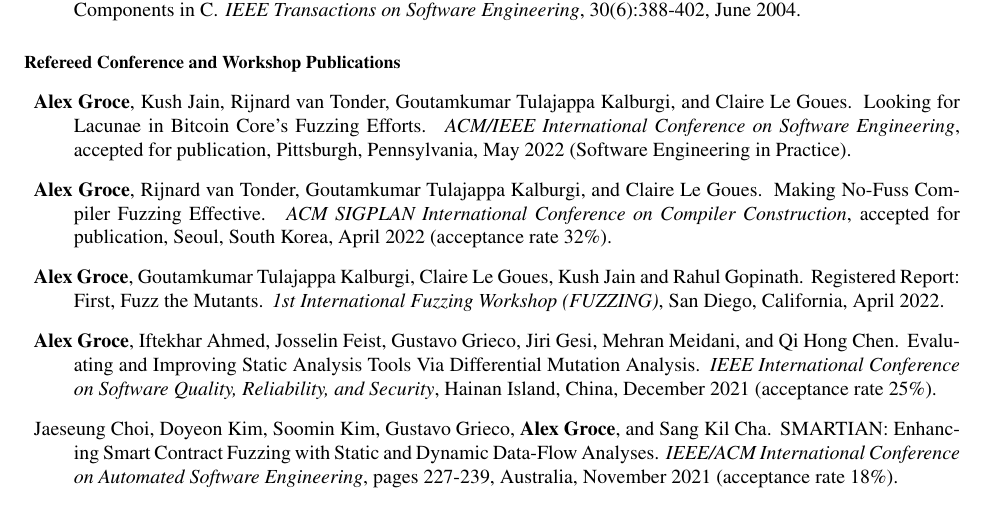
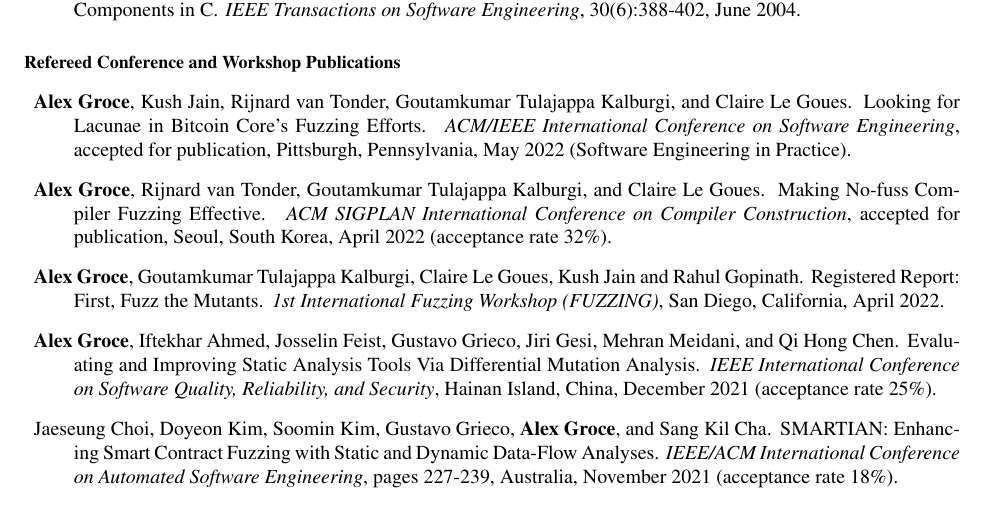
Before and after one commit to agroce/agroce.github.io, a LaTeX CV (CV/cv.tex): part of page 6 of 26, cut so that both start at the same text. Compiled offline with pdfLaTeX.

Commit message:
capitlization

```diff
--- a/CV/cv.tex
+++ b/CV/cv.tex
@@ -342,7 +342,7 @@
 
 \item {\bf Alex Groce}, Rijnard van Tonder, Goutamkumar
   Tulajappa Kalburgi, and Claire Le Goues.
-  \newblock Making No-Fuss Compiler Fuzzing Effective.
+  \newblock Making No-fuss Compiler Fuzzing Effective.
   \newblock \emph{ACM SIGPLAN International Conference
 on Compiler Construction}, accepted for publication, Seoul, South
 Korea, April 2022 (acceptance rate 32\%).
```
Also changed, not shown: CV/cv.pdf, cv.pdf.
